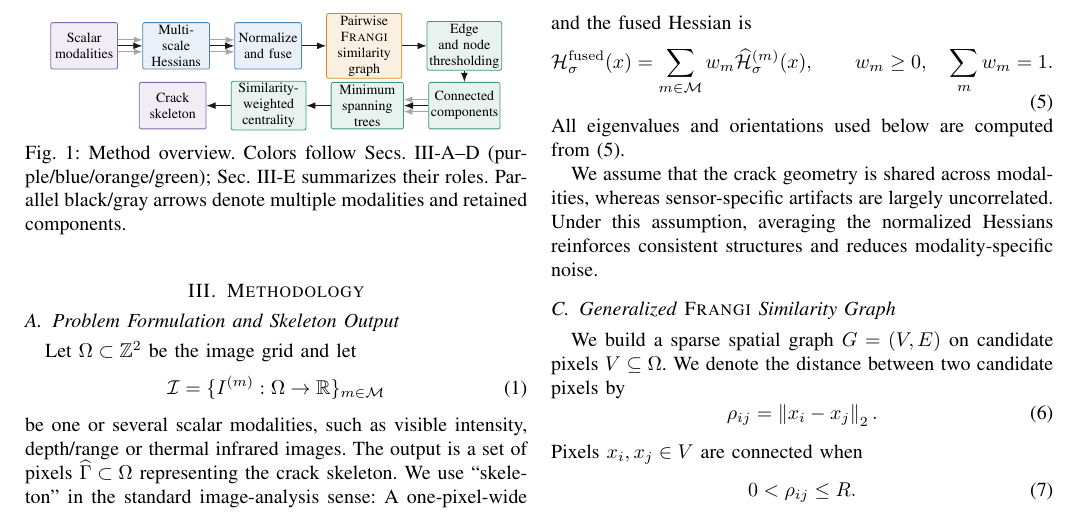
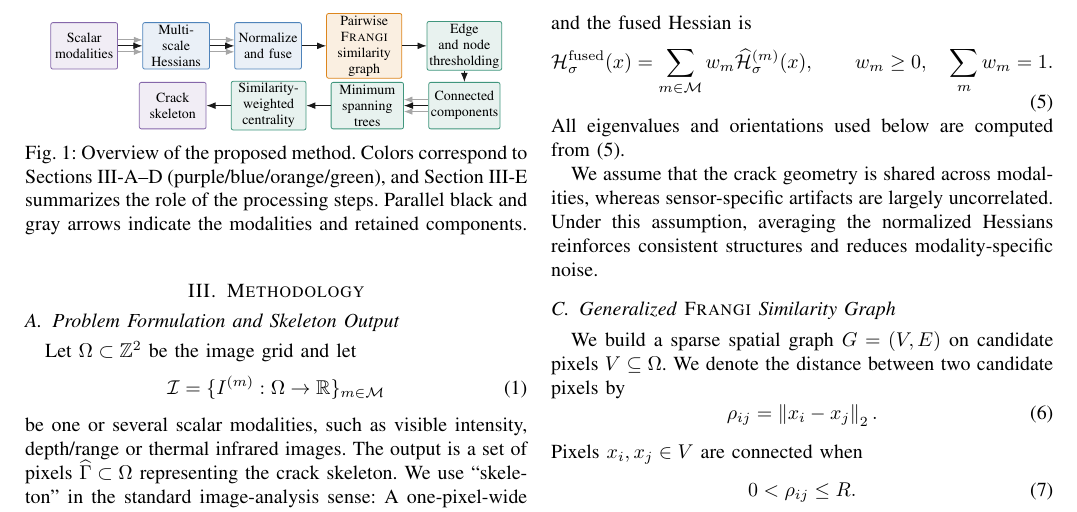
Before and after one commit to Ludwig-H/Generalized-Frangi-for-Automatic-Crack-Extraction-on-FIND-dataset, a LaTeX paper (EUVIP/LaTeX/main.tex): part of page 2 of 6, cut so that both start at the same text. Compiled offline with pdfLaTeX.

Commit message:
Apply Pierre Charbonnier feedback on Fig. 1 caption and Section III dataset parameters

```diff
--- a/EUVIP/LaTeX/main.tex
+++ b/EUVIP/LaTeX/main.tex
@@ -192,7 +192,7 @@ Figure~\ref{fig:method_overview} summarizes the processing chain.
         \draw[flow] (mst.west) -- (centrality.east);
         \draw[flow] (centrality.west) -- (skeleton.east);
     \end{tikzpicture}
-    \caption{Method overview. Colors follow Secs.~III-A--D (purple/blue/orange/green); Sec.~III-E summarizes their roles. Parallel black/gray arrows denote multiple modalities and retained components.}
+    \caption{Overview of the proposed method. Colors correspond to Sections III-A--D (purple/blue/orange/green), and Section III-E summarizes the role of the processing steps. Parallel black and gray arrows indicate the modalities and retained components.}
     \label{fig:method_overview}
 \end{figure}
 
```
Also changed, not shown: EUVIP/LaTeX/main.tex (2 more changed lines), 5 other files.
